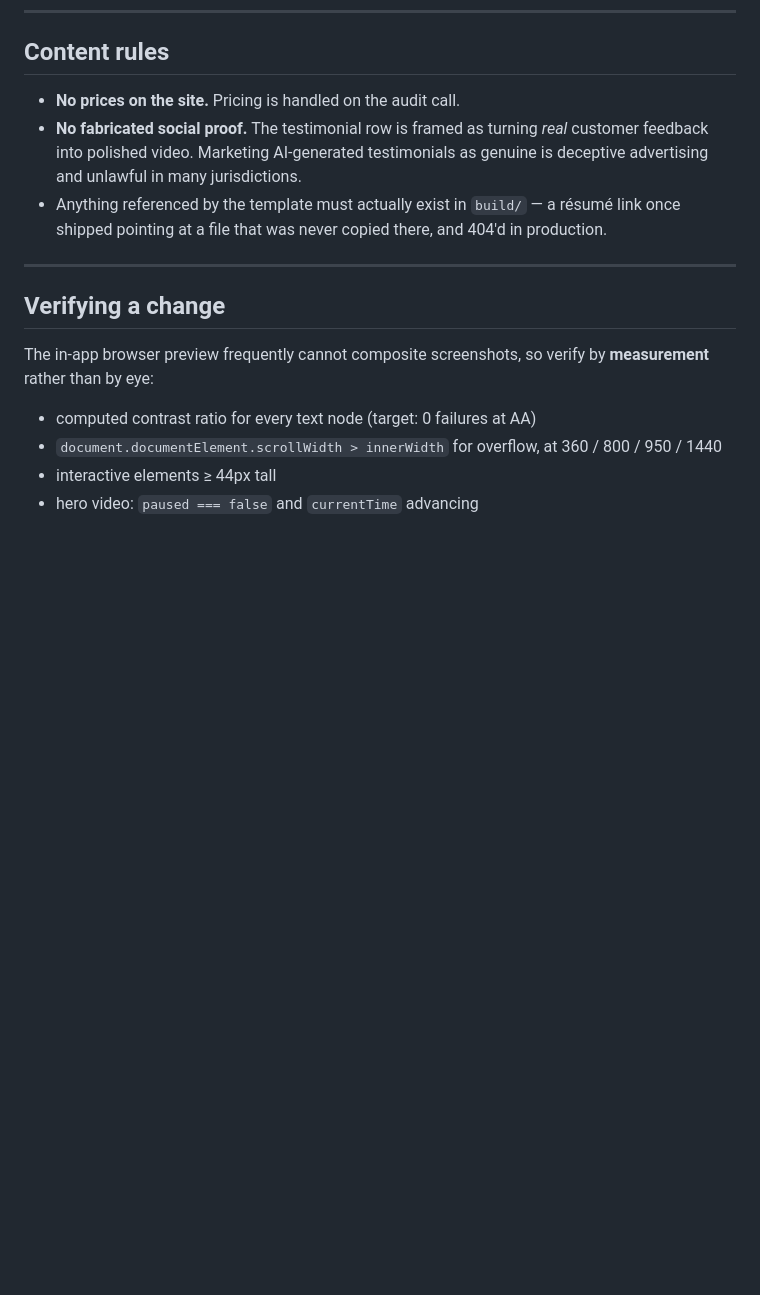
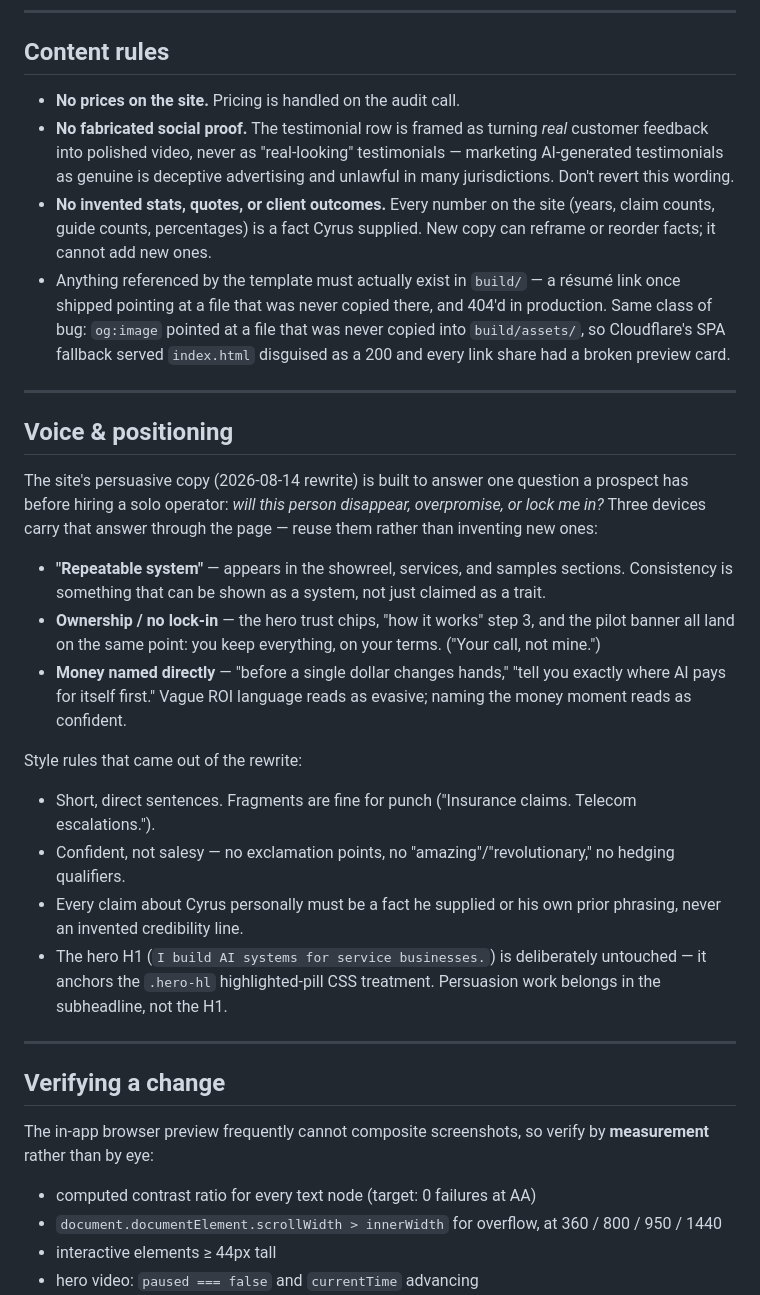
Before and after one commit to cyalcala/newsite, a Markdown page: README.md, the part around the change. Drawn GitHub-style; blank space fills up the shorter version.

Commit message:
Preserve existing documentation before Design Loop overhaul

```diff
--- a/README.md
+++ b/README.md
@@ -183,8 +183,26 @@ Generation prompts must state the cream-and-indigo palette explicitly for brand-
 ## Content rules
 
 - **No prices on the site.** Pricing is handled on the audit call.
-- **No fabricated social proof.** The testimonial row is framed as turning *real* customer feedback into polished video. Marketing AI-generated testimonials as genuine is deceptive advertising and unlawful in many jurisdictions.
-- Anything referenced by the template must actually exist in `build/` — a résumé link once shipped pointing at a file that was never copied there, and 404'd in production.
+- **No fabricated social proof.** The testimonial row is framed as turning *real* customer feedback into polished video, never as "real-looking" testimonials — marketing AI-generated testimonials as genuine is deceptive advertising and unlawful in many jurisdictions. Don't revert this wording.
+- **No invented stats, quotes, or client outcomes.** Every number on the site (years, claim counts, guide counts, percentages) is a fact Cyrus supplied. New copy can reframe or reorder facts; it cannot add new ones.
+- Anything referenced by the template must actually exist in `build/` — a résumé link once shipped pointing at a file that was never copied there, and 404'd in production. Same class of bug: `og:image` pointed at a file that was never copied into `build/assets/`, so Cloudflare's SPA fallback served `index.html` disguised as a 200 and every link share had a broken preview card.
+
+---
+
+## Voice & positioning
+
+The site's persuasive copy (2026-08-14 rewrite) is built to answer one question a prospect has before hiring a solo operator: *will this person disappear, overpromise, or lock me in?* Three devices carry that answer through the page — reuse them rather than inventing new ones:
+
+- **"Repeatable system"** — appears in the showreel, services, and samples sections. Consistency is something that can be shown as a system, not just claimed as a trait.
+- **Ownership / no lock-in** — the hero trust chips, "how it works" step 3, and the pilot banner all land on the same point: you keep everything, on your terms. ("Your call, not mine.")
+- **Money named directly** — "before a single dollar changes hands," "tell you exactly where AI pays for itself first." Vague ROI language reads as evasive; naming the money moment reads as confident.
+
+Style rules that came out of the rewrite:
+
+- Short, direct sentences. Fragments are fine for punch ("Insurance claims. Telecom escalations.").
+- Confident, not salesy — no exclamation points, no "amazing"/"revolutionary," no hedging qualifiers.
+- Every claim about Cyrus personally must be a fact he supplied or his own prior phrasing, never an invented credibility line.
+- The hero H1 (`I build AI systems for service businesses.`) is deliberately untouched — it anchors the `.hero-hl` highlighted-pill CSS treatment. Persuasion work belongs in the subheadline, not the H1.
 
 ---
 
```
